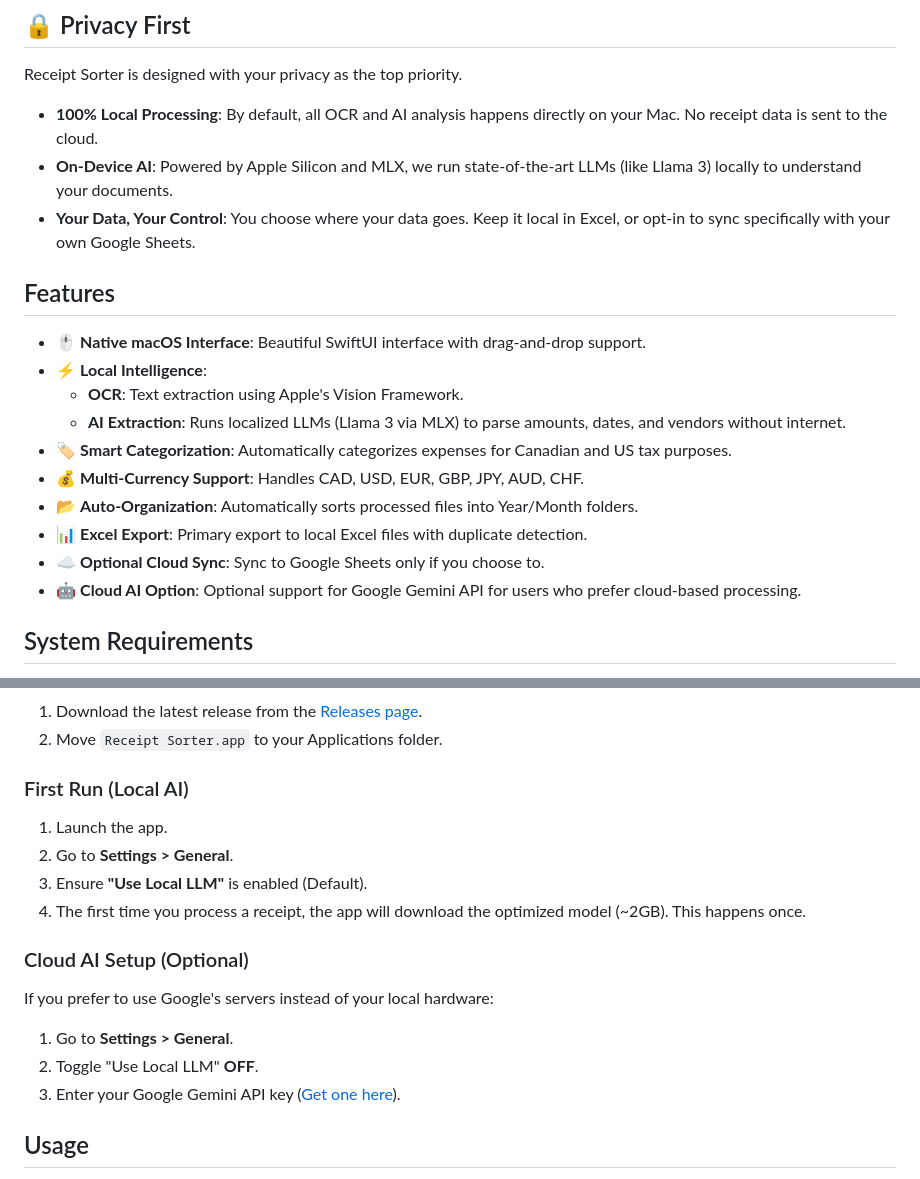
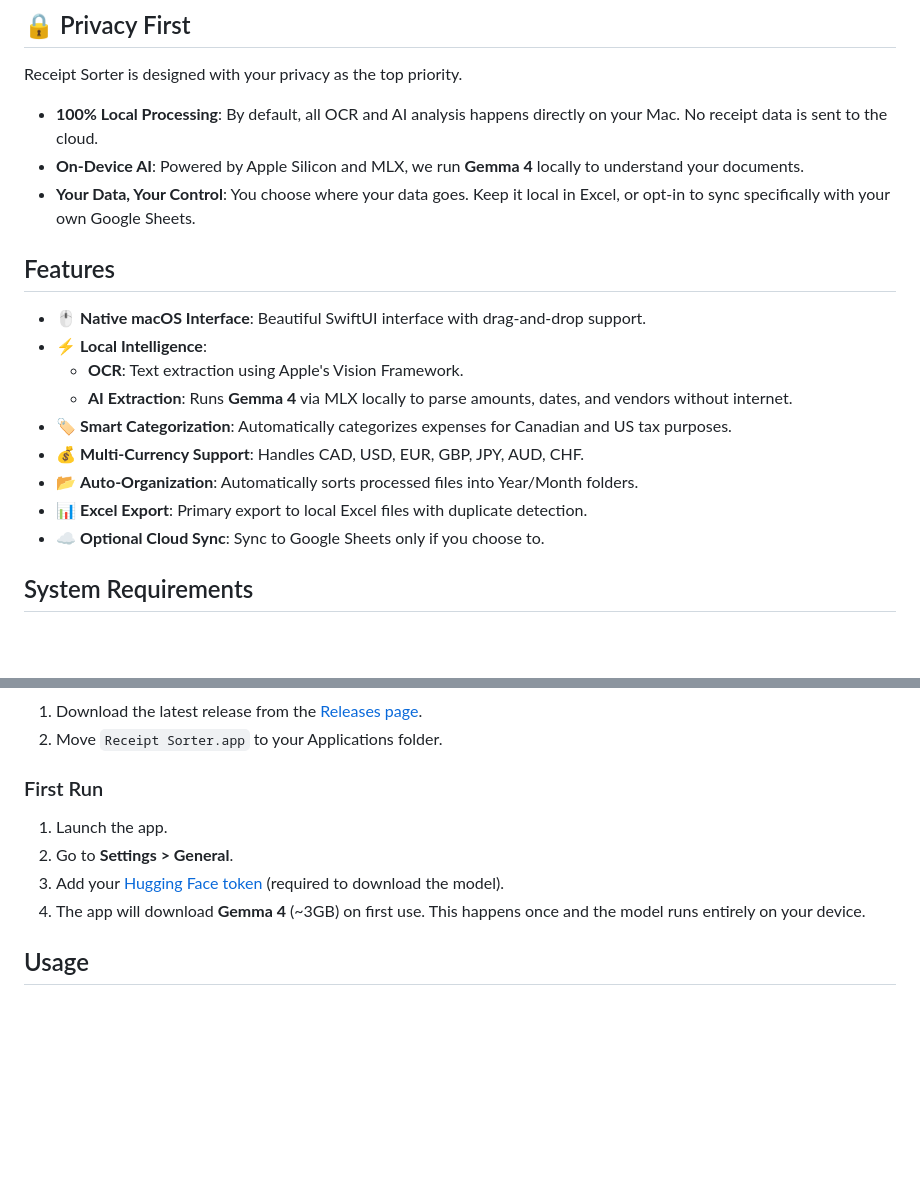
Before and after one commit to Ic3burG/ReceiptSorter, a Markdown page: README.md, 2 parts joined by grey strips. Drawn GitHub-style; blank space fills up the shorter version.

```diff
--- a/README.md
+++ b/README.md
@@ -10,7 +10,7 @@ A privacy-first, native macOS application that automatically processes receipts,
 Receipt Sorter is designed with your privacy as the top priority.
 
 - **100% Local Processing**: By default, all OCR and AI analysis happens directly on your Mac. No receipt data is sent to the cloud.
-- **On-Device AI**: Powered by Apple Silicon and MLX, we run state-of-the-art LLMs (like Llama 3) locally to understand your documents.
+- **On-Device AI**: Powered by Apple Silicon and MLX, we run **Gemma 4** locally to understand your documents.
 - **Your Data, Your Control**: You choose where your data goes. Keep it local in Excel, or opt-in to sync specifically with your own Google Sheets.
 
 ## Features
@@ -18,13 +18,12 @@ Receipt Sorter is designed with your privacy as the top priority.
 - 🖱️ **Native macOS Interface**: Beautiful SwiftUI interface with drag-and-drop support.
 - ⚡ **Local Intelligence**:
   - **OCR**: Text extraction using Apple's Vision Framework.
-  - **AI Extraction**: Runs localized LLMs (Llama 3 via MLX) to parse amounts, dates, and vendors without internet.
+  - **AI Extraction**: Runs **Gemma 4** via MLX locally to parse amounts, dates, and vendors without internet.
 - 🏷️ **Smart Categorization**: Automatically categorizes expenses for Canadian and US tax purposes.
 - 💰 **Multi-Currency Support**: Handles CAD, USD, EUR, GBP, JPY, AUD, CHF.
 - 📂 **Auto-Organization**: Automatically sorts processed files into Year/Month folders.
 - 📊 **Excel Export**: Primary export to local Excel files with duplicate detection.
 - ☁️ **Optional Cloud Sync**: Sync to Google Sheets only if you choose to.
-- 🤖 **Cloud AI Option**: Optional support for Google Gemini API for users who prefer cloud-based processing.
 
 ## System Requirements
 
@@ -73,20 +72,12 @@ The app intelligently selects tax categories based on the receipt's currency.
 1. Download the latest release from the [Releases page](https://github.com/Ic3burG/ReceiptSorter/releases).
 2. Move `Receipt Sorter.app` to your Applications folder.
 
-### First Run (Local AI)
+### First Run
 
 1. Launch the app.
 2. Go to **Settings > General**.
-3. Ensure **"Use Local LLM"** is enabled (Default).
-4. The first time you process a receipt, the app will download the optimized model (~2GB). This happens once.
-
-### Cloud AI Setup (Optional)
-
-If you prefer to use Google's servers instead of your local hardware:
-
-1. Go to **Settings > General**.
-2. Toggle "Use Local LLM" **OFF**.
-3. Enter your Google Gemini API key ([Get one here](https://aistudio.google.com/)).
+3. Add your [Hugging Face token](https://huggingface.co/settings/tokens) (required to download the model).
+4. The app will download **Gemma 4** (~3GB) on first use. This happens once and the model runs entirely on your device.
 
 ## Usage
 
```
Also changed, not shown: PROGRESS.md (+37 -0 lines).
